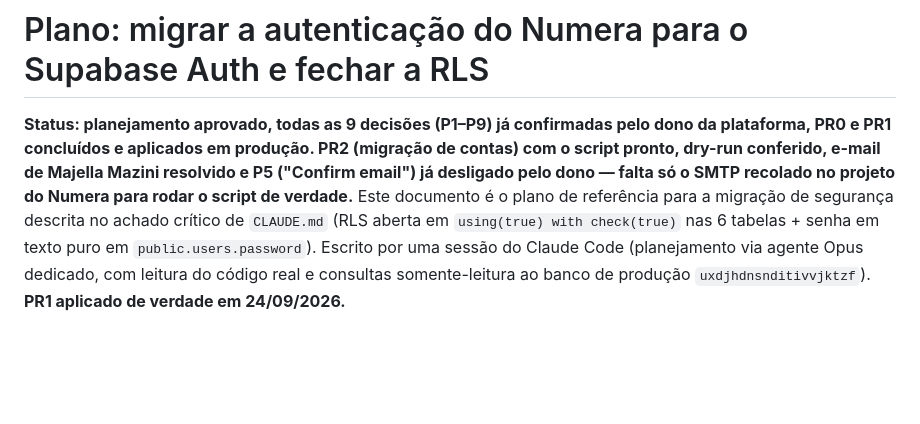
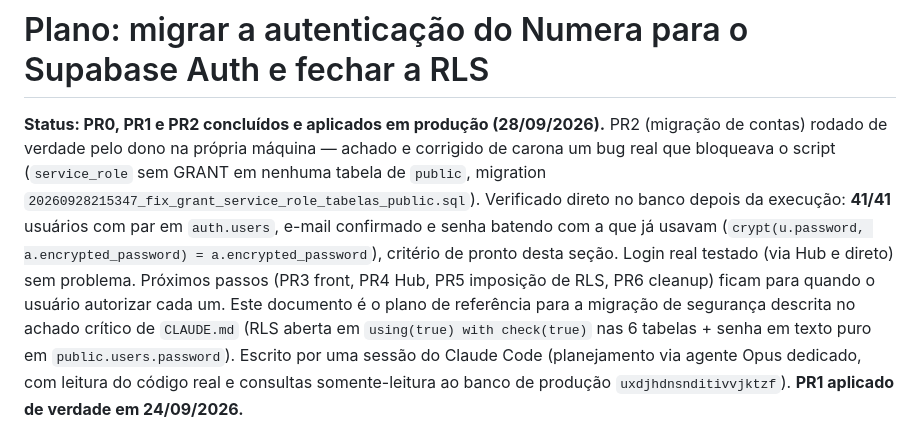
Before and after one commit to renault-tech/App-Numera--o-de-docs, a Markdown page: docs/PLANO_MIGRACAO_AUTH.md, the part around the change. Drawn GitHub-style; blank space fills up the shorter version.

Commit message:
Registrar conclusão do PR2 (migração de contas) em produção
Executado de verdade pelo dono, 41/41 usuários confirmados no Auth com
a senha que já usavam, verificado direto no banco. Atualiza o status
do plano e do CLAUDE.md para refletir o PR2 concluído (não mais
"aguardando").

Co-Authored-By: Claude Sonnet 5 <noreply@anthropic.com>
Claude-Session: https://claude.ai/code/session_01KeNw3gw9HUnFLhGiKmzz69

```diff
--- a/docs/PLANO_MIGRACAO_AUTH.md
+++ b/docs/PLANO_MIGRACAO_AUTH.md
@@ -1,11 +1,16 @@
 # Plano: migrar a autenticação do Numera para o Supabase Auth e fechar a RLS
 
-**Status: planejamento aprovado, todas as 9 decisões (P1–P9) já confirmadas
-pelo dono da plataforma, PR0 e PR1 concluídos e aplicados em produção. PR2
-(migração de contas) com o script pronto, dry-run conferido, e-mail de
-Majella Mazini resolvido e P5 ("Confirm email") já desligado pelo dono —
-falta só o SMTP recolado no projeto do Numera para rodar o script de
-verdade.** Este
+**Status: PR0, PR1 e PR2 concluídos e aplicados em produção (28/09/2026).**
+PR2 (migração de contas) rodado de verdade pelo dono na própria máquina —
+achado e corrigido de carona um bug real que bloqueava o script
+(`service_role` sem GRANT em nenhuma tabela de `public`, migration
+`20260928215347_fix_grant_service_role_tabelas_public.sql`). Verificado
+direto no banco depois da execução: **41/41** usuários com par em
+`auth.users`, e-mail confirmado e senha batendo com a que já usavam
+(`crypt(u.password, a.encrypted_password) = a.encrypted_password`),
+critério de pronto desta seção. Login real testado (via Hub e direto)
+sem problema. Próximos passos (PR3 front, PR4 Hub, PR5 imposição de RLS,
+PR6 cleanup) ficam para quando o usuário autorizar cada um. Este
 documento é o plano de referência para a migração de segurança descrita no
 achado crítico de `CLAUDE.md` (RLS aberta em `using(true) with check(true)`
 nas 6 tabelas + senha em texto puro em `public.users.password`). Escrito por
```
Also changed, not shown: CLAUDE.md (+10 -0 lines).
